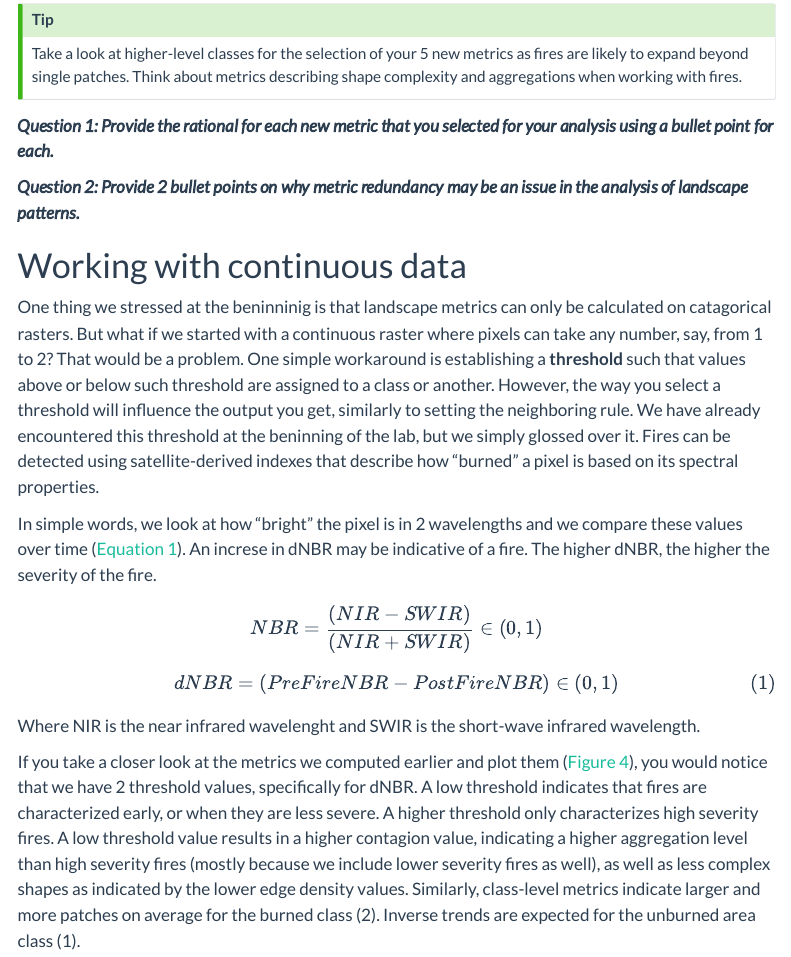
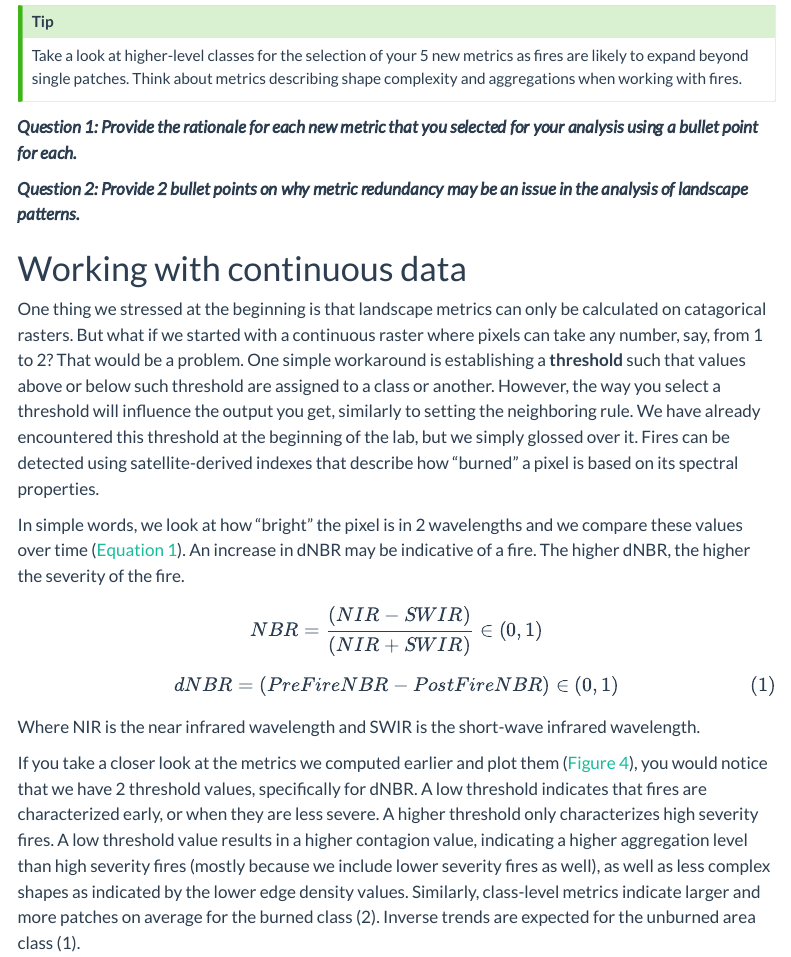
Before and after one commit to ttrotto/LandscapePattern, a Quarto document (index.qmd): the page in a window 1100 px wide, from 9480 px down before the commit and from 8950 px down after it, so that both start at the same text. Rendered offline with R 4.5, knitr and Pandoc in place of Quarto, with nearby package versions; folded parts are opened; some code elsewhere in the file could not run offline; menus at the side of the page are left out.

Commit message:
fixed typos

```diff
--- a/index.qmd
+++ b/index.qmd
@@ -252,21 +251,21 @@ pc <- ggplot(metrics_class, aes(x=threshold, y=value, fill=class)) +
 Take a look at higher-level classes for the selection of your 5 new metrics as fires are likely to expand beyond single patches. Think about metrics describing shape complexity and aggregations when working with fires.
 :::
 
-***Question 1: Provide the rational for each new metric that you selected for your analysis using a bullet point for each.***
+***Question 1: Provide the rationale for each new metric that you selected for your analysis using a bullet point for each.***
 
 ***Question 2: Provide 2 bullet points on why metric redundancy may be an issue in the analysis of landscape patterns.***
 
 
 # Working with continuous data
 
-One thing we stressed at the beninninig is that landscape metrics can only be calculated on catagorical rasters. But what if we started with a continuous raster where pixels can take any number, say, from 1 to 2? That would be a problem. One simple workaround is establishing a **threshold** such that values above or below such threshold are assigned to a class or another. However, the way you select a threshold will influence the output you get, similarly to setting the neighboring rule. We have already encountered this threshold at the beninning of the lab, but we simply glossed over it. Fires can be detected using satellite-derived indexes that describe how "burned" a pixel is based on its spectral properties.
+One thing we stressed at the beginning is that landscape metrics can only be calculated on catagorical rasters. But what if we started with a continuous raster where pixels can take any number, say, from 1 to 2? That would be a problem. One simple workaround is establishing a **threshold** such that values above or below such threshold are assigned to a class or another. However, the way you select a threshold will influence the output you get, similarly to setting the neighboring rule. We have already encountered this threshold at the beginning of the lab, but we simply glossed over it. Fires can be detected using satellite-derived indexes that describe how "burned" a pixel is based on its spectral properties.
 
-In simple words, we look at how "bright" the pixel is in 2 wavelengths and we compare these values over time (@eq-dnbr). An increse in dNBR may be indicative of a fire. The higher dNBR, the higher the severity of the fire.
+In simple words, we look at how "bright" the pixel is in 2 wavelengths and we compare these values over time (@eq-dnbr). An increase in dNBR may be indicative of a fire. The higher dNBR, the higher the severity of the fire.
 
 $$ NBR = \frac{(NIR - SWIR)}{(NIR + SWIR)} ∈ (0, 1) $$
 $$ dNBR = (PreFireNBR - PostFireNBR) ∈ (0, 1) $$ {#eq-dnbr}
 
-Where NIR is the near infrared wavelenght and SWIR is the short-wave infrared wavelength.
+Where NIR is the near infrared wavelength and SWIR is the short-wave infrared wavelength.
 
 If you take a closer look at the metrics we computed earlier and plot them (@fig-boxes), you would notice that we have 2 threshold values, specifically for dNBR. A low threshold indicates that fires are characterized early, or when they are less severe. A higher threshold only characterizes high severity fires. A low threshold value results in a higher contagion value, indicating a higher aggregation level than high severity fires (mostly because we include lower severity fires as well), as well as less complex shapes as indicated by the lower edge density values. Similarly, class-level metrics indicate larger and more patches on average for the burned class (2). Inverse trends are expected for the unburned area class (1).
 
```
Also changed, not shown: index.qmd (17 more changed lines).
